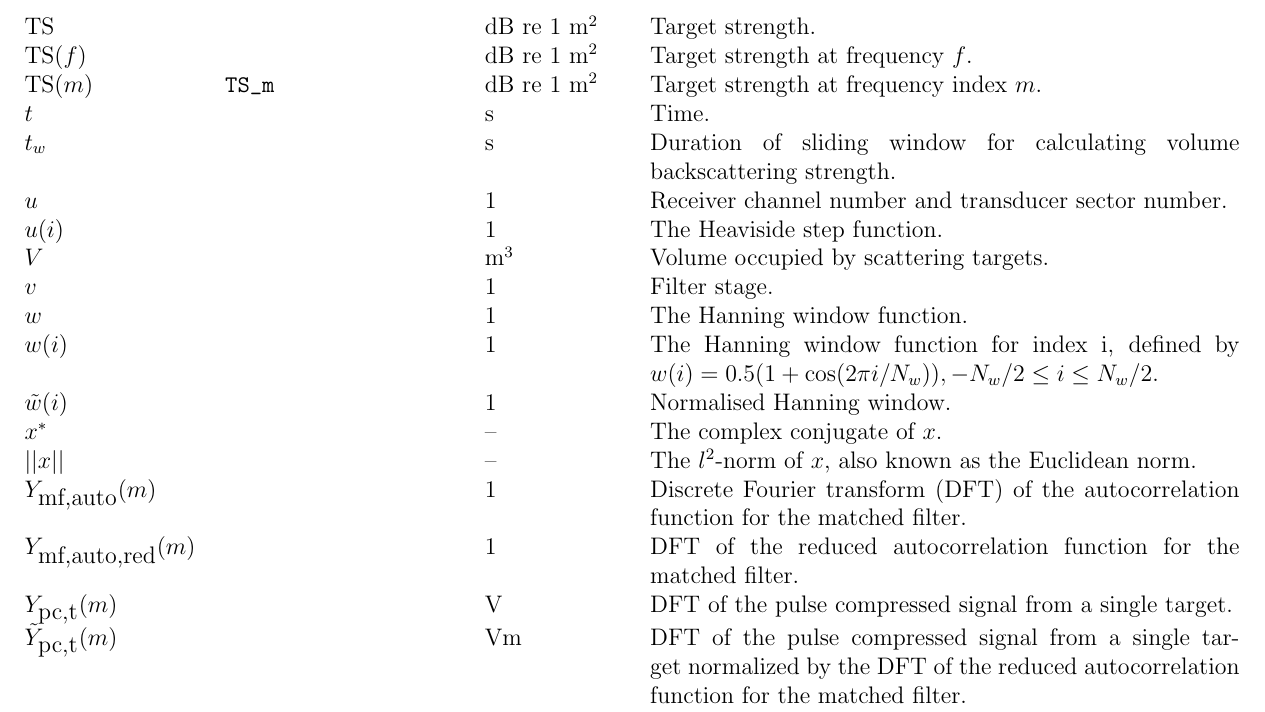
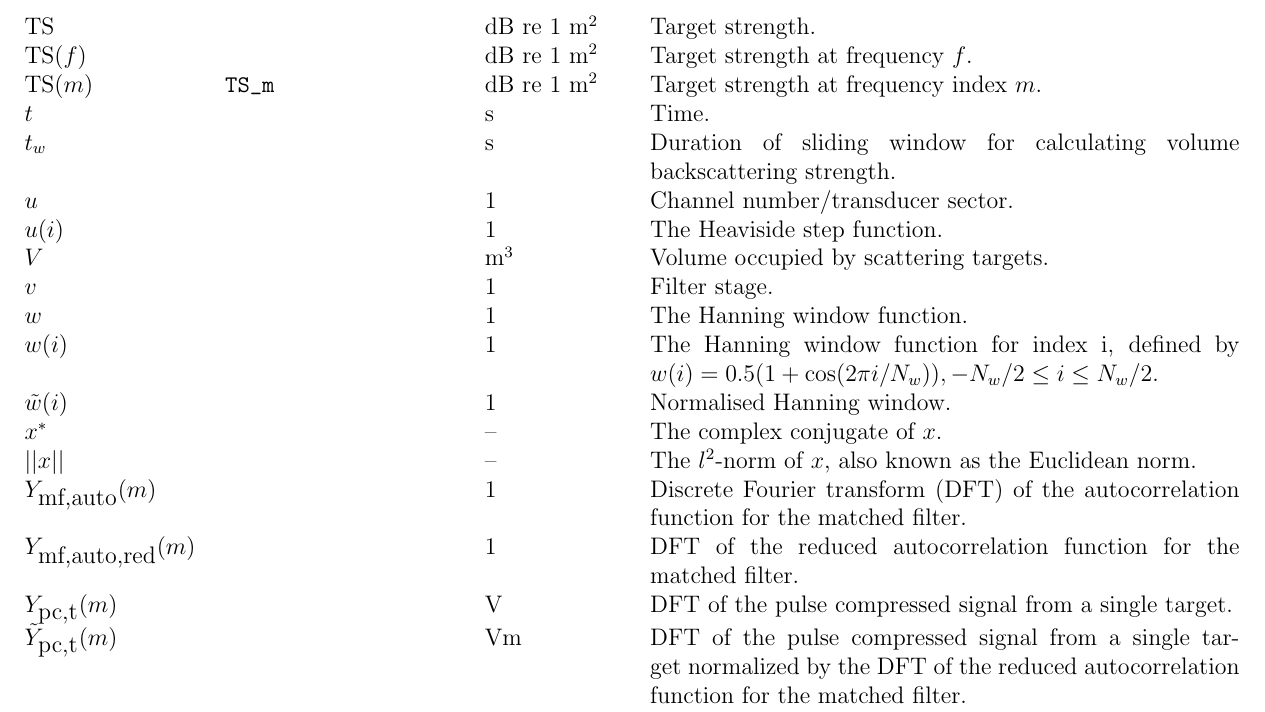
Before and after one commit to CRIMAC-WP4-Machine-learning/CRIMAC-Raw-To-Svf-TSf, a LaTeX document (Paper/Supplementary.tex): part of page 3 of 6, cut so that both start at the same text. Compiled offline with pdfLaTeX.

Commit message:
Revert "Improve description for symbol u"
This reverts commit b93f5043c33068647469ddbdcd10471b89662f11.

```diff
--- a/Paper/Supplementary.tex
+++ b/Paper/Supplementary.tex
@@ -75,7 +75,7 @@ $\ts(\samplesymf)$ & \code{TS_m} & dB re 1 $\textrm{m}^{2}$ & Target strength at
 $\timesym$ & & s &  Time.\\
 $\tslide$ & & s & Duration of sliding window for calculating volume backscattering strength.\\
 
-$\channelsym$ & & 1 & Receiver channel number and transducer sector number.\\
+$\channelsym$ & & 1 & Channel number/transducer sector.\\
 $u(\genidxsym)$ & & 1 & The Heaviside step function. \\
 $V$ & & $\textrm{m}^3$ & Volume occupied by scattering targets.\\
 $\stagesym$ & & 1 & Filter stage.\\
```
Also changed, not shown: Paper/Manuscript.pdf, Paper/Supplementary.pdf (deleted), Paper/SupplementaryNotes.bib (deleted), 1 other file.
